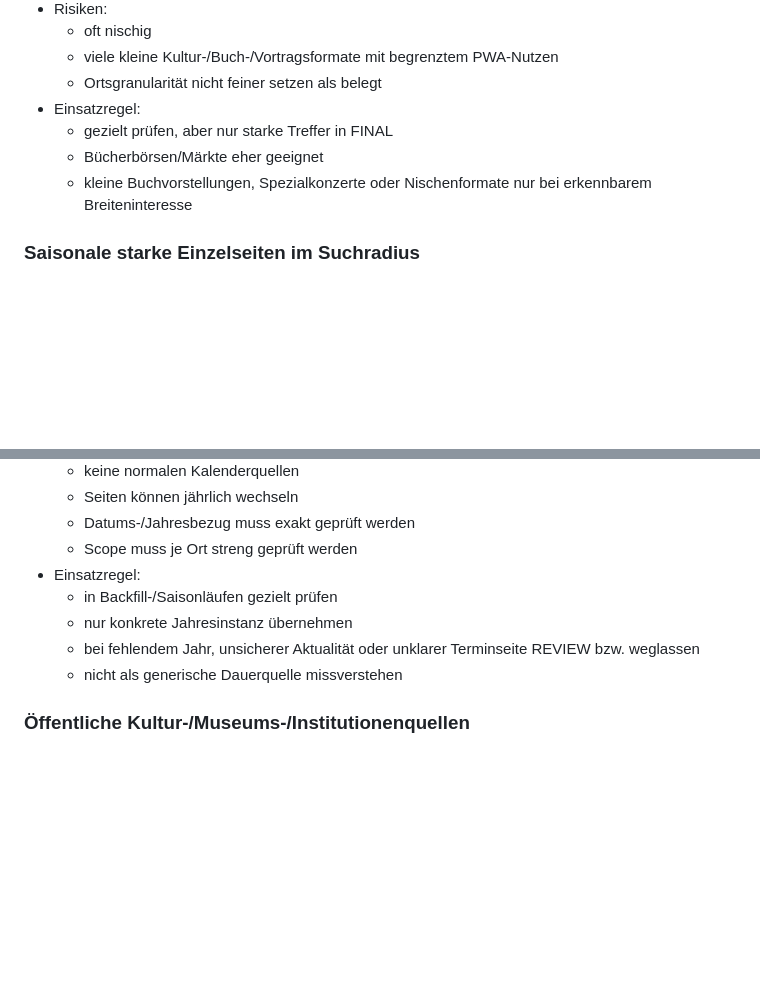
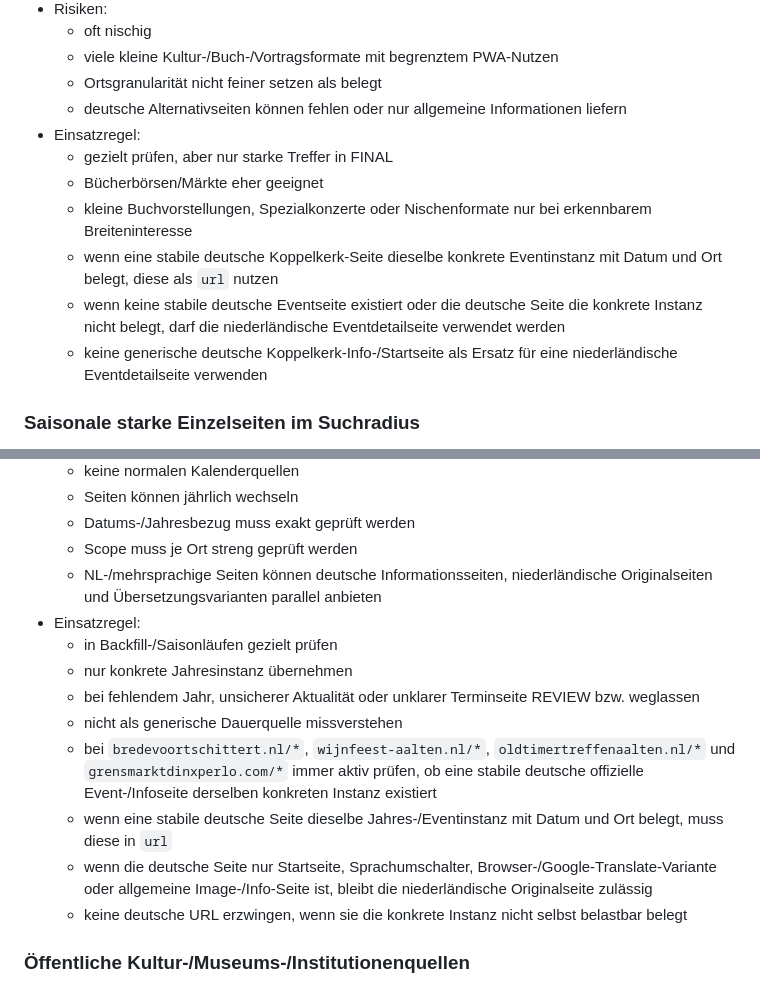
Before and after one commit to Stratos888/Bocholt-Erleben, a Markdown page: eventsuche_quellenregister_v1.md, 2 parts joined by grey strips. Drawn GitHub-style; blank space fills up the shorter version.

```diff
--- a/eventsuche_quellenregister_v1.md
+++ b/eventsuche_quellenregister_v1.md
@@ -302,11 +314,16 @@ Quellen, die strategisch, monetarisierungsseitig oder qualitativ nicht aktiv gen
   - oft nischig
   - viele kleine Kultur-/Buch-/Vortragsformate mit begrenztem PWA-Nutzen
   - Ortsgranularität nicht feiner setzen als belegt
+  - deutsche Alternativseiten können fehlen oder nur allgemeine Informationen liefern
 - Einsatzregel:
   - gezielt prüfen, aber nur starke Treffer in FINAL
   - Bücherbörsen/Märkte eher geeignet
   - kleine Buchvorstellungen, Spezialkonzerte oder Nischenformate nur bei erkennbarem Breiteninteresse
-
+  - wenn eine stabile deutsche Koppelkerk-Seite dieselbe konkrete Eventinstanz mit Datum und Ort belegt, diese als `url` nutzen
+  - wenn keine stabile deutsche Eventseite existiert oder die deutsche Seite die konkrete Instanz nicht belegt, darf die niederländische Eventdetailseite verwendet werden
+  - keine generische deutsche Koppelkerk-Info-/Startseite als Ersatz für eine niederländische Eventdetailseite verwenden
+<!-- === END BLOCK: QUELLE_KOPPELKERK_SPRACHPRIORITAET_V1 === -->
+<!-- === BEGIN BLOCK: QUELLE_SAISONALE_EINZELSEITEN_SPRACHPRIORITAET_V1 | Zweck: saisonale NL-/mehrsprachige Highlightquellen um deutsche URL-Priorität ergänzen | Umfang: ersetzt Quelle Saisonale starke Einzelseiten vollständig === -->
 ### Saisonale starke Einzelseiten im Suchradius
 - Quelle / Muster:
   - `wijnfeest-aalten.nl/*`
@@ -328,11 +345,17 @@ Quellen, die strategisch, monetarisierungsseitig oder qualitativ nicht aktiv gen
   - Seiten können jährlich wechseln
   - Datums-/Jahresbezug muss exakt geprüft werden
   - Scope muss je Ort streng geprüft werden
+  - NL-/mehrsprachige Seiten können deutsche Informationsseiten, niederländische Originalseiten und Übersetzungsvarianten parallel anbieten
 - Einsatzregel:
   - in Backfill-/Saisonläufen gezielt prüfen
   - nur konkrete Jahresinstanz übernehmen
   - bei fehlendem Jahr, unsicherer Aktualität oder unklarer Terminseite REVIEW bzw. weglassen
   - nicht als generische Dauerquelle missverstehen
+  - bei `bredevoortschittert.nl/*`, `wijnfeest-aalten.nl/*`, `oldtimertreffenaalten.nl/*` und `grensmarktdinxperlo.com/*` immer aktiv prüfen, ob eine stabile deutsche offizielle Event-/Infoseite derselben konkreten Instanz existiert
+  - wenn eine stabile deutsche Seite dieselbe Jahres-/Eventinstanz mit Datum und Ort belegt, muss diese in `url`
+  - wenn die deutsche Seite nur Startseite, Sprachumschalter, Browser-/Google-Translate-Variante oder allgemeine Image-/Info-Seite ist, bleibt die niederländische Originalseite zulässig
+  - keine deutsche URL erzwingen, wenn sie die konkrete Instanz nicht selbst belastbar belegt
+<!-- === END BLOCK: QUELLE_SAISONALE_EINZELSEITEN_SPRACHPRIORITAET_V1 === -->
 
 ### Öffentliche Kultur-/Museums-/Institutionenquellen
 - Quelle / Muster:
```
Also changed, not shown: other parts of eventsuche_quellenregister_v1.md (+25 -5 lines).
